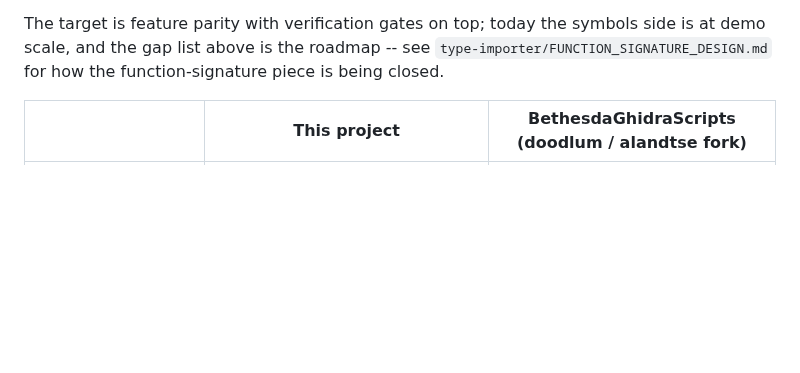
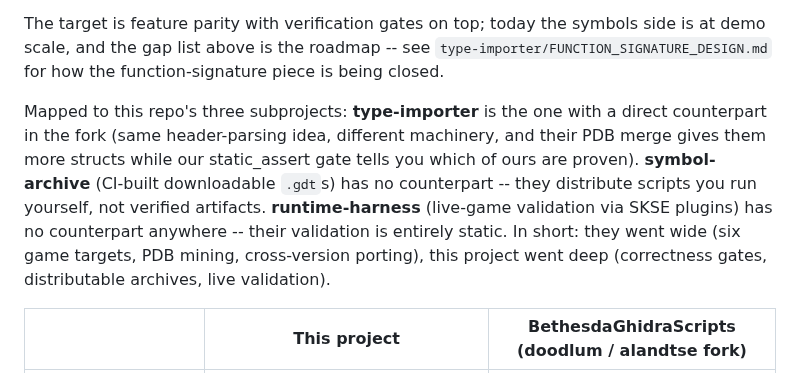
Before and after one commit to ByteBard97/skyrim-re-toolkit, a Markdown page: README.md, the part around the change. Rendered like a GitHub page; blank space fills up the shorter version.

Commit message:
readme: map the three subprojects against the BethesdaGhidraScripts fork
type-importer has a direct counterpart (their PDB merge = more structs,
our static_assert gate = proven structs); symbol-archive and
runtime-harness have no counterparts (distributable verified artifacts,
live-game validation). Cross-validation of their AE import against our
independently NG-mined symbols.json: 7/8 exact name+address agreement;
the one divergence found a real bug in their pipeline (data-address
singleton ID named as a function in .data) that our applier's
executable-block check prevents.

```diff
--- a/README.md
+++ b/README.md
@@ -49,6 +49,8 @@ Two related projects deserve credit and an honest feature split:
 - **The rest of the toolkit**: symbol-archive explorer, IDA `.til` export design, docs site
 
 The target is feature parity with verification gates on top; today the symbols side is at demo scale, and the gap list above is the roadmap -- see `type-importer/FUNCTION_SIGNATURE_DESIGN.md` for how the function-signature piece is being closed.
+
+Mapped to this repo's three subprojects: **type-importer** is the one with a direct counterpart in the fork (same header-parsing idea, different machinery, and their PDB merge gives them more structs while our static_assert gate tells you which of ours are proven). **symbol-archive** (CI-built downloadable `.gdt`s) has no counterpart -- they distribute scripts you run yourself, not verified artifacts. **runtime-harness** (live-game validation via SKSE plugins) has no counterpart anywhere -- their validation is entirely static. In short: they went wide (six game targets, PDB mining, cross-version porting), this project went deep (correctness gates, distributable archives, live validation).
 
 | | This project | BethesdaGhidraScripts (doodlum / alandtse fork) |
 |---|---|---|
```
